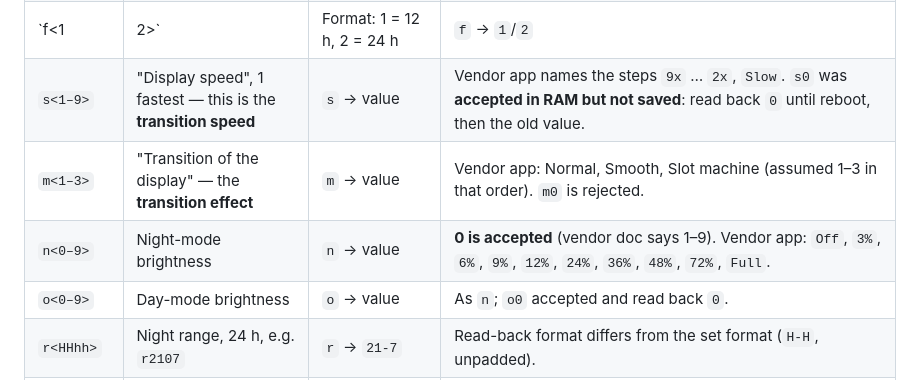
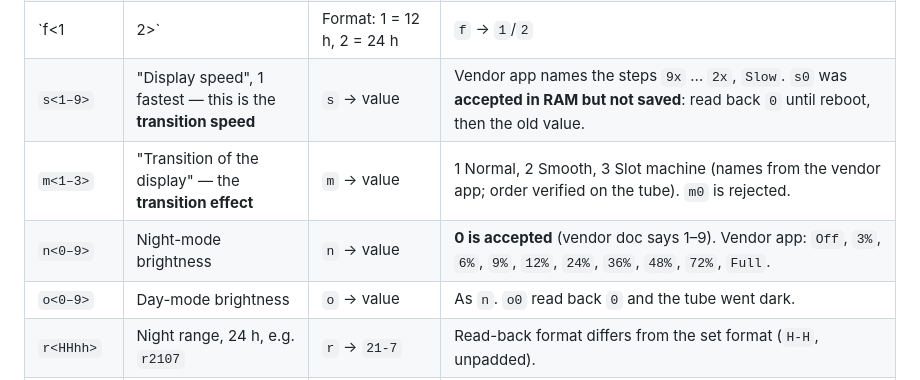
Before and after one commit to bobvan/blubNixieClock, a Markdown page: docs/reference/serial-protocol.md, the part around the change. Rendered like a GitHub page.

Commit message:
Docs: brightness 0 = Off and the effect order verified on the tube
Co-Authored-By: Claude Opus 5.5 <noreply@anthropic.com>

```diff
--- a/docs/reference/serial-protocol.md
+++ b/docs/reference/serial-protocol.md
@@ -40,9 +40,9 @@ DTR line is wired to the Arduino reset (see *Reset on open*).
 | `t<epoch>` | Set the time from a UNIX timestamp | `t` → internal epoch | **Epoch of local wall-clock time**, DST included; the firmware subtracts the DST hour per `z` and stores standard time. See *Time*. |
 | `f<1|2>` | Format: 1 = 12 h, 2 = 24 h | `f` → `1`/`2` | `f3` rejected. |
 | `s<1–9>` | "Display speed", 1 fastest — this is the **transition speed** | `s` → value | Vendor app names the steps `9x` … `2x`, `Slow`. `s0` was **accepted in RAM but not saved**: read back `0` until reboot, then the old value. |
-| `m<1–3>` | "Transition of the display" — the **transition effect** | `m` → value | Vendor app: Normal, Smooth, Slot machine (assumed 1–3 in that order). `m0` is rejected. |
+| `m<1–3>` | "Transition of the display" — the **transition effect** | `m` → value | 1 Normal, 2 Smooth, 3 Slot machine (names from the vendor app; order verified on the tube). `m0` is rejected. |
 | `n<0–9>` | Night-mode brightness | `n` → value | **0 is accepted** (vendor doc says 1–9). Vendor app: `Off`, `3%`, `6%`, `9%`, `12%`, `24%`, `36%`, `48%`, `72%`, `Full`. |
-| `o<0–9>` | Day-mode brightness | `o` → value | As `n`; `o0` accepted and read back `0`. |
+| `o<0–9>` | Day-mode brightness | `o` → value | As `n`. `o0` read back `0` and the tube went dark. |
 | `r<HHhh>` | Night range, 24 h, e.g. `r2107` | `r` → `21-7` | Read-back format differs from the set format (`H-H`, unpadded). |
 | `z<0–5>` | DST rule | `z` → value | **Vendor table is off by one:** `z0` is accepted, and `z`=1 applies the US DST hour. So 0 none, 1 US, 2 EU, 3 Mexico, 4 Australia, 5 NZ (the last four inferred from the vendor order). |
 
```
Also changed, not shown: docs/reference/vendor-windows-app.md (+4 -4 lines).
